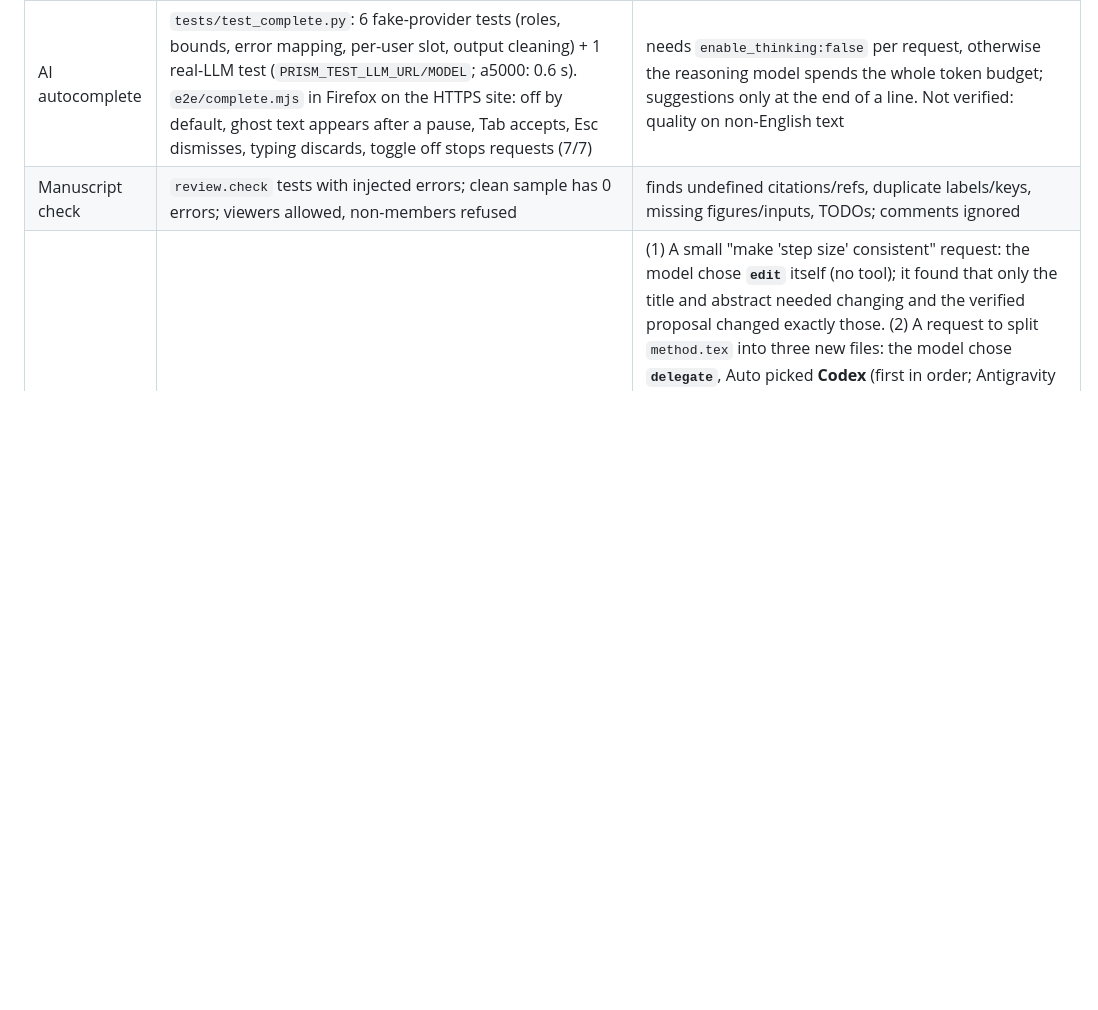
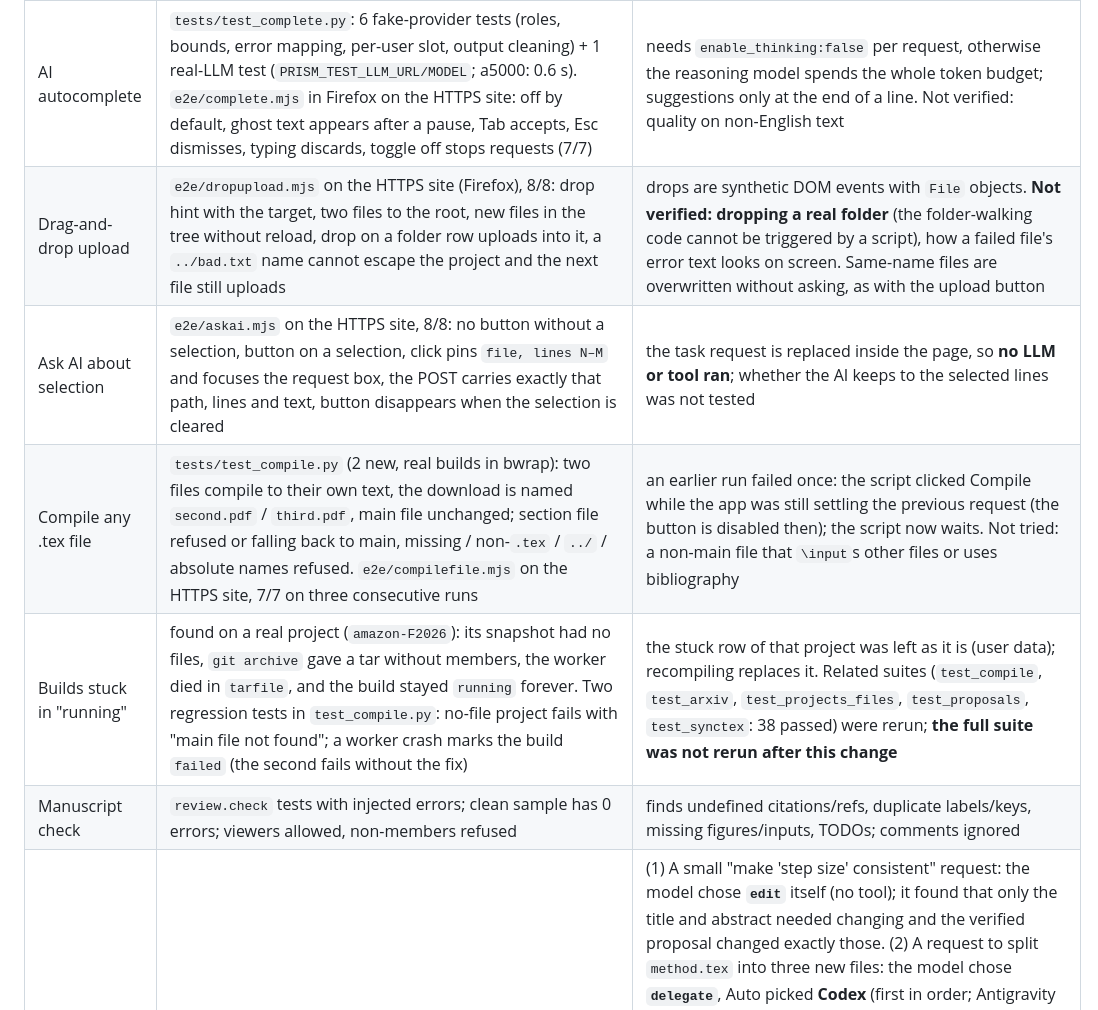
Before and after one commit to iplusu/prism, a Markdown page: docs/verification.md, the part around the change. Drawn GitHub-style; blank space fills up the shorter version.

```diff
--- a/docs/verification.md
+++ b/docs/verification.md
@@ -42,6 +42,10 @@ Everything below was actually executed on the development host (Ubuntu 26.04, no
 | BibTeX import, live | `tests/test_review_references.py` against arxiv.org/bibtex and doi.org; deployed site: import, then a build that cites the new key | works; duplicates (same eprint/DOI) are not re-added, key clashes get a suffix, a concurrent edit gives 409; malformed ids rejected before any request |
 | arXiv search, live | same file; deployed site; browser | works after the stopword fix below (e.g. "attention is all you need" finds 1706.03762). The service rate-limits (HTTP 429/503): reported as 503 with a message, requests spaced 3 s, results cached 10 min |
 | AI autocomplete | `tests/test_complete.py`: 6 fake-provider tests (roles, bounds, error mapping, per-user slot, output cleaning) + 1 real-LLM test (`PRISM_TEST_LLM_URL/MODEL`; a5000: 0.6 s). `e2e/complete.mjs` in Firefox on the HTTPS site: off by default, ghost text appears after a pause, Tab accepts, Esc dismisses, typing discards, toggle off stops requests (7/7) | needs `enable_thinking:false` per request, otherwise the reasoning model spends the whole token budget; suggestions only at the end of a line. Not verified: quality on non-English text |
+| Drag-and-drop upload | `e2e/dropupload.mjs` on the HTTPS site (Firefox), 8/8: drop hint with the target, two files to the root, new files in the tree without reload, drop on a folder row uploads into it, a `../bad.txt` name cannot escape the project and the next file still uploads | drops are synthetic DOM events with `File` objects. **Not verified: dropping a real folder** (the folder-walking code cannot be triggered by a script), how a failed file's error text looks on screen. Same-name files are overwritten without asking, as with the upload button |
+| Ask AI about selection | `e2e/askai.mjs` on the HTTPS site, 8/8: no button without a selection, button on a selection, click pins `file, lines N–M` and focuses the request box, the POST carries exactly that path, lines and text, button disappears when the selection is cleared | the task request is replaced inside the page, so **no LLM or tool ran**; whether the AI keeps to the selected lines was not tested |
+| Compile any .tex file | `tests/test_compile.py` (2 new, real builds in bwrap): two files compile to their own text, the download is named `second.pdf` / `third.pdf`, main file unchanged; section file refused or falling back to main, missing / non-`.tex` / `../` / absolute names refused. `e2e/compilefile.mjs` on the HTTPS site, 7/7 on three consecutive runs | an earlier run failed once: the script clicked Compile while the app was still settling the previous request (the button is disabled then); the script now waits. Not tried: a non-main file that `\input`s other files or uses bibliography |
+| Builds stuck in "running" | found on a real project (`amazon-F2026`): its snapshot had no files, `git archive` gave a tar without members, the worker died in `tarfile`, and the build stayed `running` forever. Two regression tests in `test_compile.py`: no-file project fails with "main file not found"; a worker crash marks the build `failed` (the second fails without the fix) | the stuck row of that project was left as it is (user data); recompiling replaces it. Related suites (`test_compile`, `test_arxiv`, `test_projects_files`, `test_proposals`, `test_synctex`: 38 passed) were rerun; **the full suite was not rerun after this change** |
 | Manuscript check | `review.check` tests with injected errors; clean sample has 0 errors; viewers allowed, non-members refused | finds undefined citations/refs, duplicate labels/keys, missing figures/inputs, TODOs; comments ignored |
 | Auto mode, real LLM + real tools | on the deployed service, temporary sample projects, `mode=auto`; the planner is the a5000 model | (1) A small "make 'step size' consistent" request: the model chose **`edit`** itself (no tool); it found that only the title and abstract needed changing and the verified proposal changed exactly those. (2) A request to split `method.tex` into three new files: the model chose **`delegate`**, Auto picked **Codex** (first in order; Antigravity is `needs_auth` so unusable), Codex ran in bwrap for 26 s under the 30 s server limit, created the files, edited `main.tex`, deleted `method.tex`; text preserved. (3) Same request with Claude first in the project's preference order: Auto picked **Claude Code**, 12 s; Claude created the files but reported it has no file-deletion tool and left `method.tex`, and **the `preserve_equations` check failed**, correctly (equations existed twice). Planning latency ranged from 40 s to over 600 s (one run hit the 600 s LLM timeout and failed honestly); one plan needed the schema "repair" re-prompt |
 | Browser, new features | `e2e/features.mjs` against the deployed HTTPS site (Firefox) | **8/8 steps**: template list with source, create from template, add by arXiv id, same paper recognised, live search, Check tab, no page errors; screenshots `docs/screenshots/f1…f4` |
```
Also changed, not shown: README.md (+3 -0 lines).
